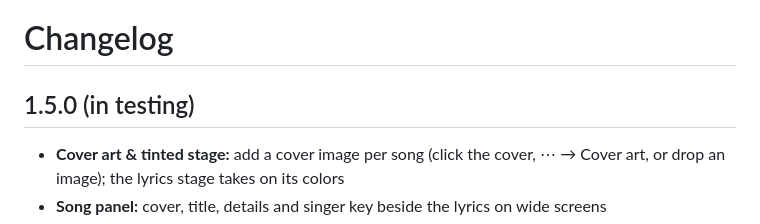
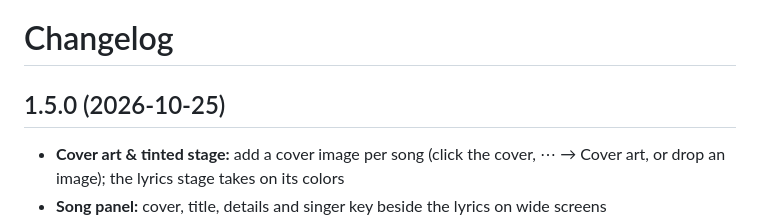
Before and after one commit to greenguy27/phrasecue, a Markdown page: CHANGELOG.md, the part around the change. Rendered like a GitHub page.

Commit message:
Release 1.5.0
Co-Authored-By: Claude Opus 5.5 <noreply@anthropic.com>
Claude-Session: https://claude.ai/code/session_01SZcu6RQ2o8Kd97GDsXeFhm

```diff
--- a/CHANGELOG.md
+++ b/CHANGELOG.md
@@ -1,6 +1,6 @@
 # Changelog
 
-## 1.5.0 (in testing)
+## 1.5.0 (2026-10-25)
 - **Cover art & tinted stage:** add a cover image per song (click the cover, ⋯ → Cover art, or drop an image); the lyrics stage takes on its colors
 - **Song panel:** cover, title, details and singer key beside the lyrics on wide screens
 - **Lyric view:** current line larger, past lines softly blurred, singer names above each change of singer; round play button with elapsed / total time
```
